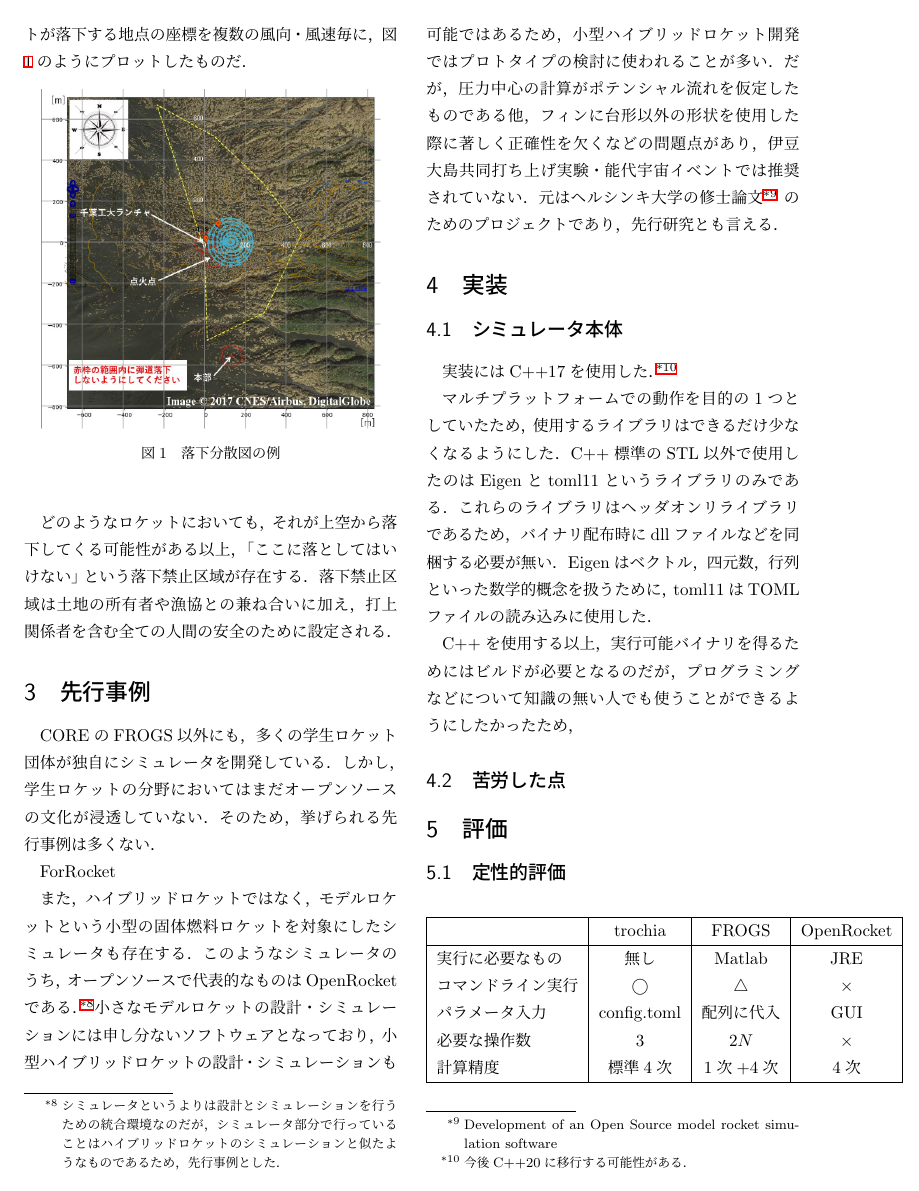
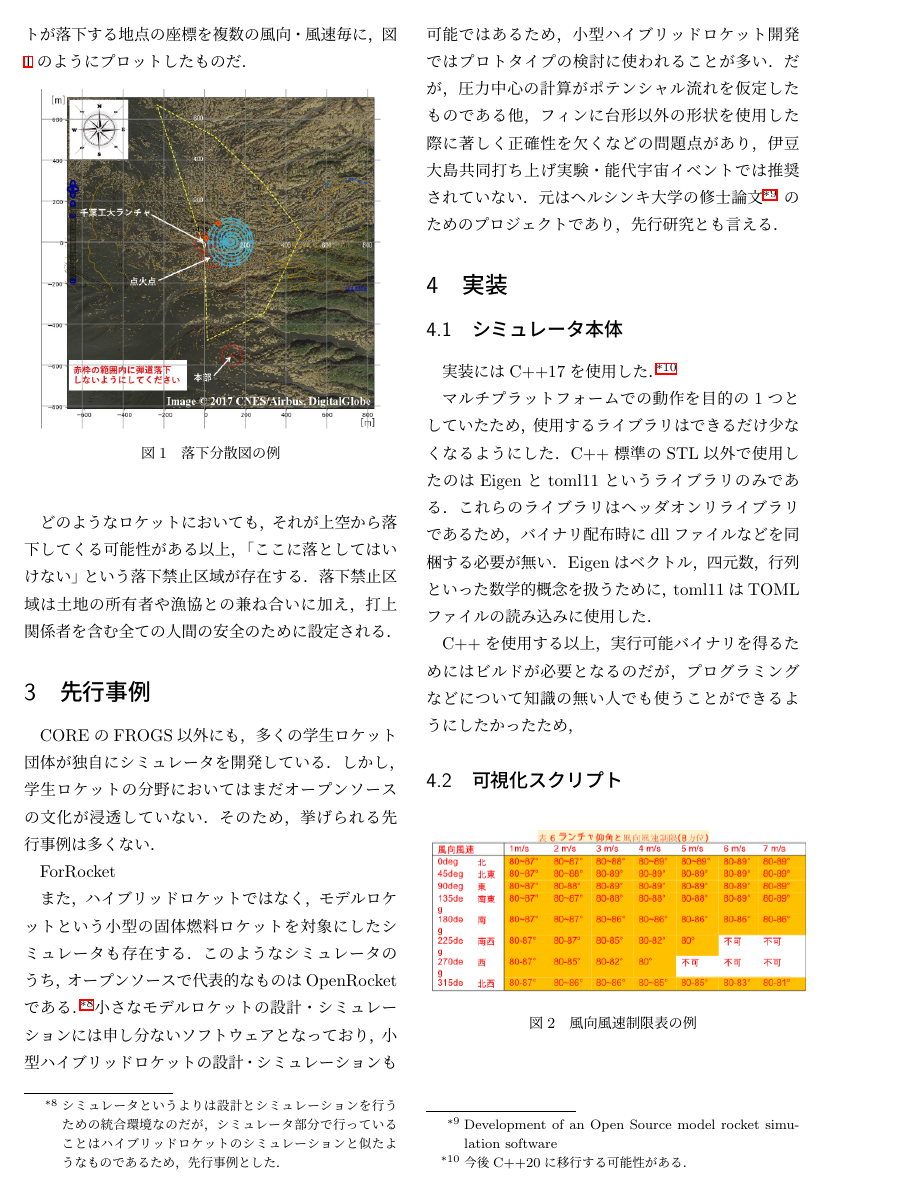
Before and after one commit to sk2sat/sfc, a LaTeX document (wip/2020f/resume.tex): page 2 of 3. Compiled offline with pLaTeX and dvipdfmx.

Commit message:
[add] restrict table

```diff
--- a/wip/2020f/resume.tex
+++ b/wip/2020f/resume.tex
@@ -168,5 +168,18 @@ toml11はTOMLファイルの読み込みに使用した．
 C++を使用する以上，実行可能バイナリを得るためにはビルドが必要となるのだが，
 プログラミングなどについて知識の無い人でも使うことができるようにしたかったため，
 
+\subsection{可視化スクリプト}
+% GHPは相対座標
+% 落下禁止区域は緯度経度
+% pymap3d使って座標変換
+% 国土地理院のAPI　地理院タイルを使うと地図がいいかんじに出せてべんり
+% leafletでもっとべんり
+% GHP -> pymap3d -> js
+% js吐くのはアホなのでそのうちjsonに？
+% なんか弄ってたら風向風速制限表自動生成できたあ
+% 座標変換はそのうちtrochia本体で実装するからこのスクリプトは要らない子になる
 
-\subsection{苦労した点}
+\begin{figure}[htbp]
+	\begin{center}
+		\includegraphics[width=8cm]{./restrict-table-example.png}
+		\caption{風向風速制限表の例}
```
Also changed, not shown: wip/2020f/restrict-table-example.png (added), wip/2020f/resume.tex (9 more changed lines).
